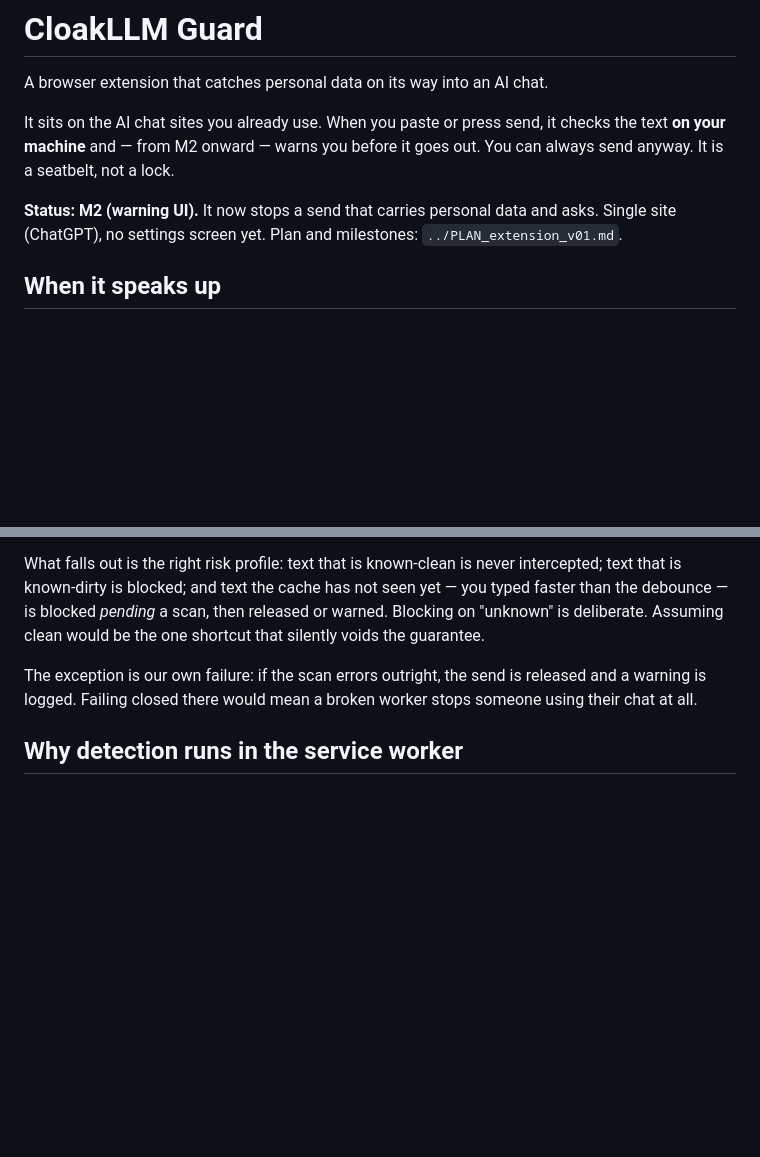
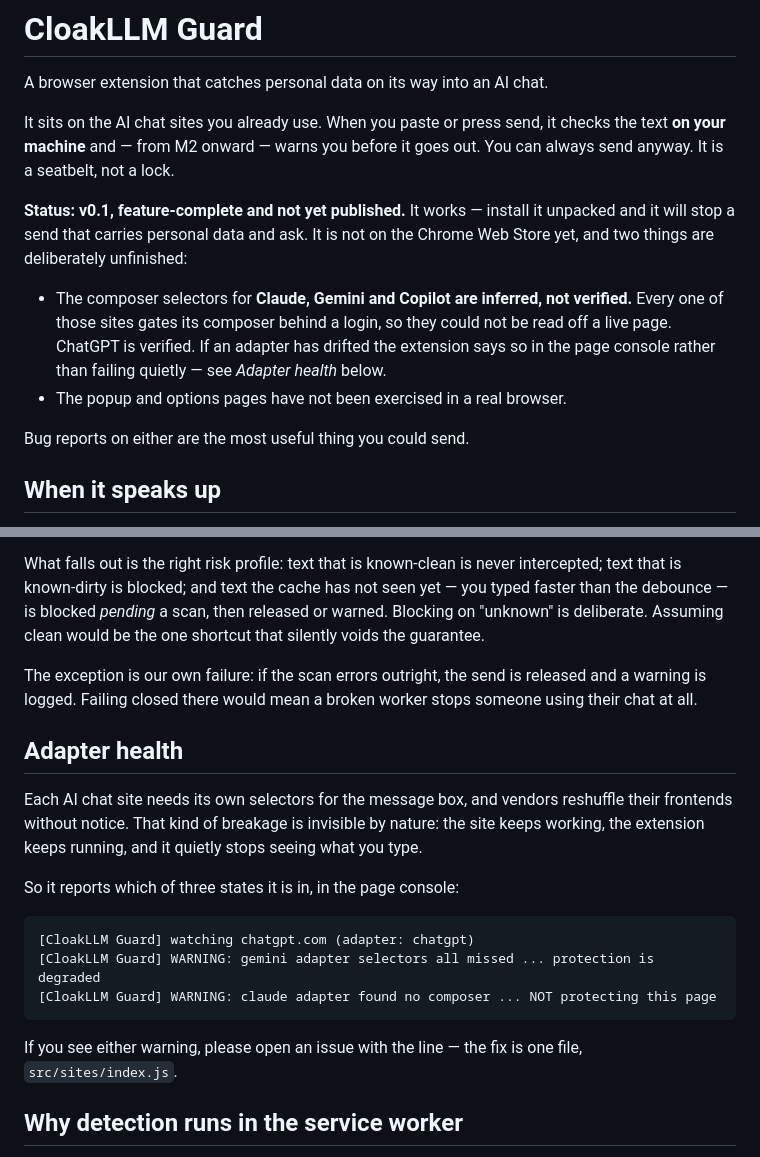
Before and after one commit to cloakllm/cloakllm-guard, a Markdown page: README.md, 2 parts joined by grey strips. Drawn GitHub-style; blank space fills up the shorter version.

Commit message:
docs: prepare the README for a public repository
The status section pointed at ../PLAN_extension_v01.md, a workspace path that
does not exist inside this repo and would have been a broken reference for
anyone arriving from GitHub. Replaced with what a reader actually needs: that
this is feature-complete but unpublished, and exactly which two things are
unfinished.

Documents adapter health, since that is the one thing a new user can usefully
report. Selector drift is invisible by nature -- the site keeps working, the
extension keeps running, and it quietly stops seeing what you type -- so the
three states and their console lines are written down.

Co-Authored-By: Claude Opus 4.8 <noreply@anthropic.com>

````diff
--- a/README.md
+++ b/README.md
@@ -6,9 +6,18 @@ It sits on the AI chat sites you already use. When you paste or press send, it
 checks the text **on your machine** and — from M2 onward — warns you before it
 goes out. You can always send anyway. It is a seatbelt, not a lock.
 
-**Status: M2 (warning UI).** It now stops a send that carries personal data and
-asks. Single site (ChatGPT), no settings screen yet. Plan and milestones:
-`../PLAN_extension_v01.md`.
+**Status: v0.1, feature-complete and not yet published.** It works — install it
+unpacked and it will stop a send that carries personal data and ask. It is not
+on the Chrome Web Store yet, and two things are deliberately unfinished:
+
+- The composer selectors for **Claude, Gemini and Copilot are inferred, not
+  verified.** Every one of those sites gates its composer behind a login, so
+  they could not be read off a live page. ChatGPT is verified. If an adapter
+  has drifted the extension says so in the page console rather than failing
+  quietly — see *Adapter health* below.
+- The popup and options pages have not been exercised in a real browser.
+
+Bug reports on either are the most useful thing you could send.
 
 ## When it speaks up
 
@@ -161,6 +170,24 @@ The exception is our own failure: if the scan errors outright, the send is
 released and a warning is logged. Failing closed there would mean a broken
 worker stops someone using their chat at all.
 
+## Adapter health
+
+Each AI chat site needs its own selectors for the message box, and vendors
+reshuffle their frontends without notice. That kind of breakage is invisible by
+nature: the site keeps working, the extension keeps running, and it quietly
+stops seeing what you type.
+
+So it reports which of three states it is in, in the page console:
+
+```
+[CloakLLM Guard] watching chatgpt.com (adapter: chatgpt)
+[CloakLLM Guard] WARNING: gemini adapter selectors all missed ... protection is degraded
+[CloakLLM Guard] WARNING: claude adapter found no composer ... NOT protecting this page
+```
+
+If you see either warning, please open an issue with the line — the fix is one
+file, `src/sites/index.js`.
+
 ## Why detection runs in the service worker
 
 A regex pass over a large paste must never run on the page's main thread. From
````
Also changed, not shown: STORE_LISTING.md (+2 -3 lines).
